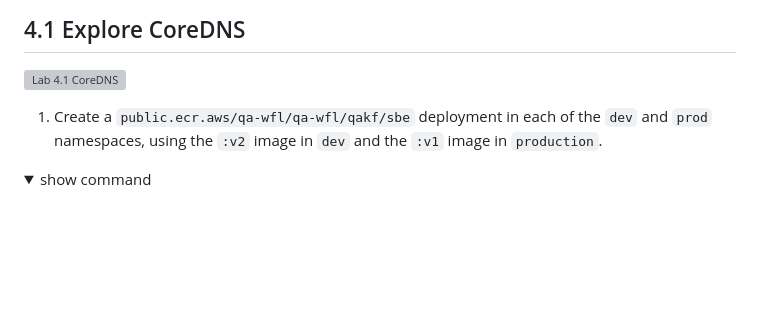
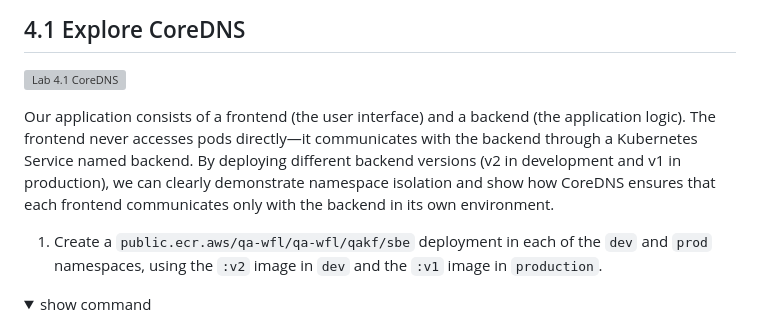
Before and after one commit to qatip/qakf-3day, a Markdown page: labs04/lab4.md, the part around the change. GitHub-like rendering; folded sections open; blank space fills up the shorter version; grey boxes are pictures that could not be loaded.

Commit message:
lab4

```diff
--- a/labs04/lab4.md
+++ b/labs04/lab4.md
@@ -14,6 +14,8 @@ kubectl create secret generic secrets --from-literal password=ProdSecret --names
 
 ## 4.1 Explore CoreDNS
 ![Lab 4.1 CoreDNS](../diagrams/coredns.png)
+
+Our application consists of a frontend (the user interface) and a backend (the application logic). The frontend never accesses pods directly—it communicates with the backend through a Kubernetes Service named backend. By deploying different backend versions (v2 in development and v1 in production), we can clearly demonstrate namespace isolation and show how CoreDNS ensures that each frontend communicates only with the backend in its own environment.
 
 1. Create a `public.ecr.aws/qa-wfl/qa-wfl/qakf/sbe` deployment in each of the `dev` and `prod` namespaces, using the `:v2` image in `dev` and the `:v1` image in `production`.
 
```
Also changed, not shown: labs04/image.png (added).
